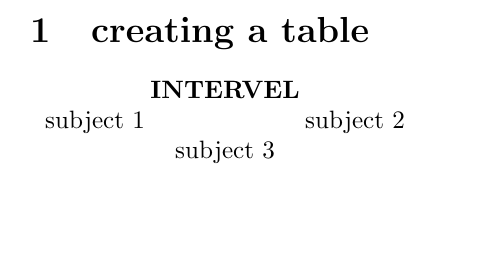
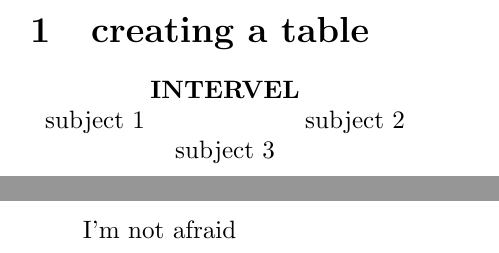
Before and after one commit to Awynimantha/trash, a LaTeX document (hello.tex): part of the page before the commit and two parts of pages 1 and 2 of 2 after it, the two joined at a grey line, cut so that both start at the same text, the shorter picture padded with empty space. Compiled offline with pdfLaTeX.

Commit message:
Update hello.tex

```diff
--- a/hello.tex
+++ b/hello.tex
@@ -6,4 +6,8 @@
 subject 1 && subject 2 && subject 3
 
 \end{tabular}
+\newpage
+\begin{tabular}[b]{cc}
+I'm not afraid
+\end{tabular}
 \end{document}
```
